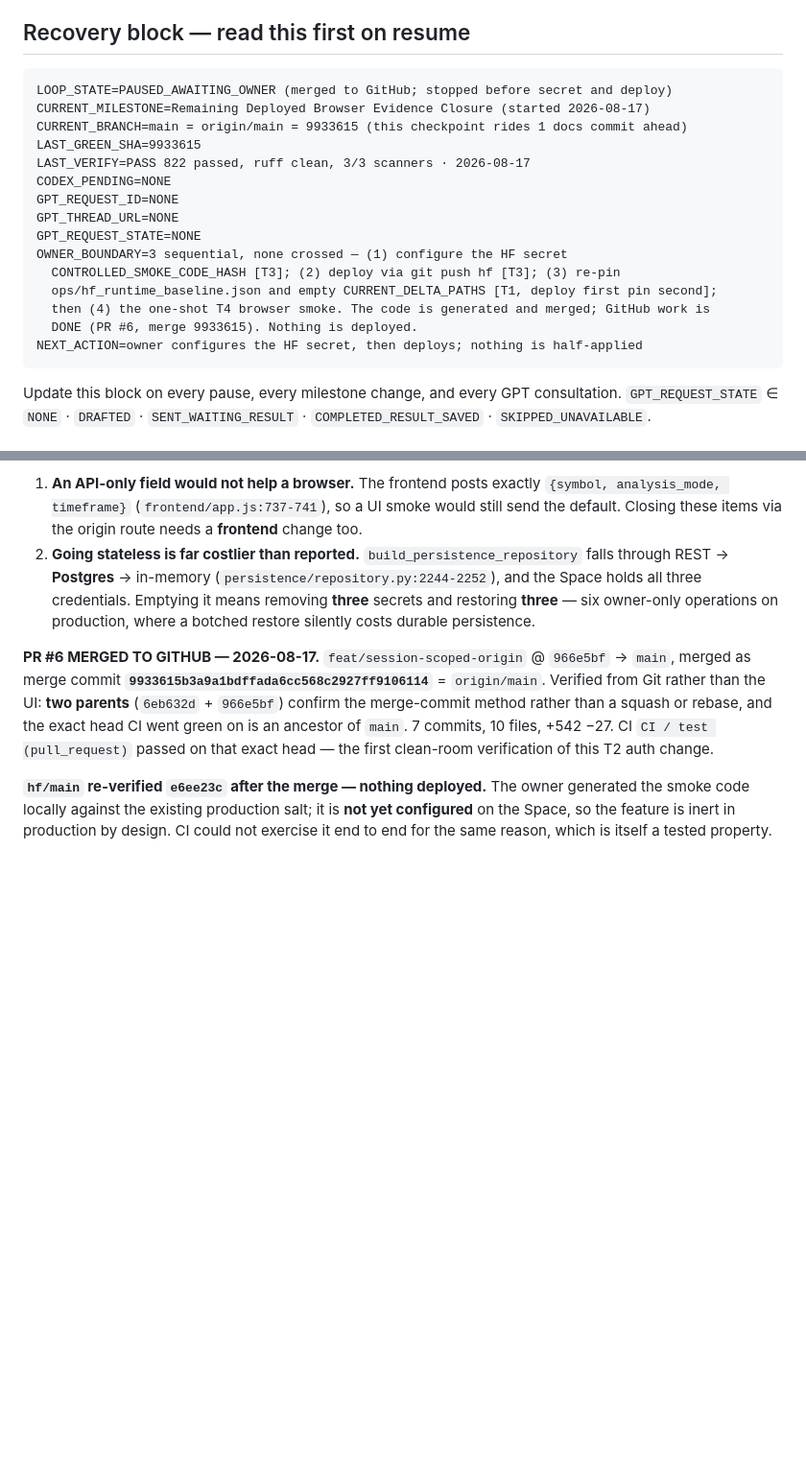
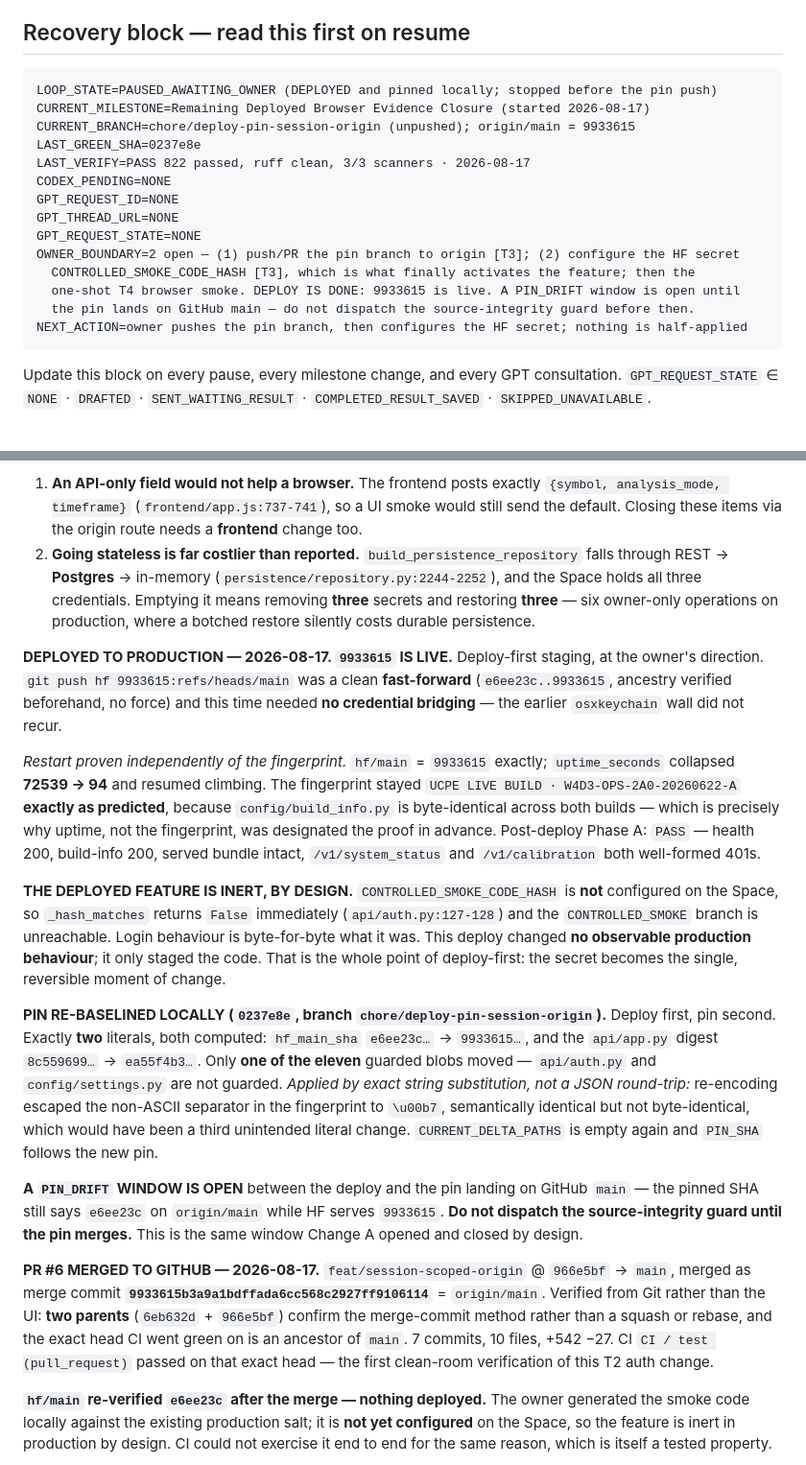
Before and after one commit to tranbeny053-hub/v83-stock-cron, a Markdown page: STATE.md, 2 parts joined by grey strips. Shown at 96% size. Rendered like a GitHub page; blank space fills up the shorter version.

Commit message:
docs(state): 9933615 deployed; pin re-baselined locally
Records the deploy-first staging outcome: 9933615 is live, proven by the remote
ref plus uptime collapsing 72539 to 94, with the fingerprint deliberately not
used as proof because build_info.py is byte-identical across both builds.

The deployed feature is inert: CONTROLLED_SMOKE_CODE_HASH is absent, so the
CONTROLLED_SMOKE branch is unreachable and login behaviour is unchanged. The
secret is now the single reversible moment of change.

Also records the open PIN_DRIFT window and the instruction not to dispatch the
source-integrity guard until the pin merges to GitHub main.

Co-Authored-By: Claude Opus 5 <noreply@anthropic.com>

````diff
--- a/STATE.md
+++ b/STATE.md
@@ -4,21 +4,20 @@ Updated: 2026-08-17
 
 ## Recovery block — read this first on resume
 ```
-LOOP_STATE=PAUSED_AWAITING_OWNER (merged to GitHub; stopped before secret and deploy)
+LOOP_STATE=PAUSED_AWAITING_OWNER (DEPLOYED and pinned locally; stopped before the pin push)
 CURRENT_MILESTONE=Remaining Deployed Browser Evidence Closure (started 2026-08-17)
-CURRENT_BRANCH=main = origin/main = 9933615 (this checkpoint rides 1 docs commit ahead)
-LAST_GREEN_SHA=9933615
+CURRENT_BRANCH=chore/deploy-pin-session-origin (unpushed); origin/main = 9933615
+LAST_GREEN_SHA=0237e8e
 LAST_VERIFY=PASS 822 passed, ruff clean, 3/3 scanners · 2026-08-17
 CODEX_PENDING=NONE
 GPT_REQUEST_ID=NONE
 GPT_THREAD_URL=NONE
 GPT_REQUEST_STATE=NONE
-OWNER_BOUNDARY=3 sequential, none crossed — (1) configure the HF secret
-  CONTROLLED_SMOKE_CODE_HASH [T3]; (2) deploy via git push hf [T3]; (3) re-pin
-  ops/hf_runtime_baseline.json and empty CURRENT_DELTA_PATHS [T1, deploy first pin second];
-  then (4) the one-shot T4 browser smoke. The code is generated and merged; GitHub work is
-  DONE (PR #6, merge 9933615). Nothing is deployed.
-NEXT_ACTION=owner configures the HF secret, then deploys; nothing is half-applied
+OWNER_BOUNDARY=2 open — (1) push/PR the pin branch to origin [T3]; (2) configure the HF secret
+  CONTROLLED_SMOKE_CODE_HASH [T3], which is what finally activates the feature; then the
+  one-shot T4 browser smoke. DEPLOY IS DONE: 9933615 is live. A PIN_DRIFT window is open until
+  the pin lands on GitHub main — do not dispatch the source-integrity guard before then.
+NEXT_ACTION=owner pushes the pin branch, then configures the HF secret; nothing is half-applied
 ```
 Update this block on every pause, every milestone change, and every GPT consultation.
 `GPT_REQUEST_STATE` ∈ `NONE` · `DRAFTED` · `SENT_WAITING_RESULT` · `COMPLETED_RESULT_SAVED` ·
@@ -437,6 +436,39 @@ production analysis.**
    restoring **three** — six owner-only operations on production, where a botched restore
    silently costs durable persistence.
 
+**DEPLOYED TO PRODUCTION — 2026-08-17. `9933615` IS LIVE.**
+Deploy-first staging, at the owner's direction. `git push hf 9933615:refs/heads/main` was a
+clean **fast-forward** (`e6ee23c..9933615`, ancestry verified beforehand, no force) and this
+time needed **no credential bridging** — the earlier `osxkeychain` wall did not recur.
+
+*Restart proven independently of the fingerprint.* `hf/main` = `9933615` exactly;
+`uptime_seconds` collapsed **72539 → 94** and resumed climbing. The fingerprint stayed
+`UCPE LIVE BUILD · W4D3-OPS-2A0-20260622-A` **exactly as predicted**, because
+`config/build_info.py` is byte-identical across both builds — which is precisely why uptime,
+not the fingerprint, was designated the proof in advance. Post-deploy Phase A: `PASS` — health
+200, build-info 200, served bundle intact, `/v1/system_status` and `/v1/calibration` both
+well-formed 401s.
+
+**THE DEPLOYED FEATURE IS INERT, BY DESIGN.** `CONTROLLED_SMOKE_CODE_HASH` is **not**
+configured on the Space, so `_hash_matches` returns `False` immediately (`api/auth.py:127-128`)
+and the `CONTROLLED_SMOKE` branch is unreachable. Login behaviour is byte-for-byte what it was.
+This deploy changed **no observable production behaviour**; it only staged the code. That is
+the whole point of deploy-first: the secret becomes the single, reversible moment of change.
+
+**PIN RE-BASELINED LOCALLY (`0237e8e`, branch `chore/deploy-pin-session-origin`).** Deploy
+first, pin second. Exactly **two** literals, both computed: `hf_main_sha` `e6ee23c…` →
+`9933615…`, and the `api/app.py` digest `8c559699…` → `ea55f4b3…`. Only **one of the eleven**
+guarded blobs moved — `api/auth.py` and `config/settings.py` are not guarded.
+*Applied by exact string substitution, not a JSON round-trip:* re-encoding escaped the
+non-ASCII separator in the fingerprint to `\u00b7`, semantically identical but not
+byte-identical, which would have been a third unintended literal change. `CURRENT_DELTA_PATHS`
+is empty again and `PIN_SHA` follows the new pin.
+
+**A `PIN_DRIFT` WINDOW IS OPEN** between the deploy and the pin landing on GitHub `main` — the
+pinned SHA still says `e6ee23c` on `origin/main` while HF serves `9933615`. **Do not dispatch
+the source-integrity guard until the pin merges.** This is the same window Change A opened and
+closed by design.
+
 **PR #6 MERGED TO GITHUB — 2026-08-17.** `feat/session-scoped-origin` @ `966e5bf` → `main`,
 merged as merge commit **`9933615b3a9a1bdffada6cc568c2927ff9106114`** = `origin/main`.
 Verified from Git rather than the UI: **two parents** (`6eb632d` + `966e5bf`) confirm the
````
